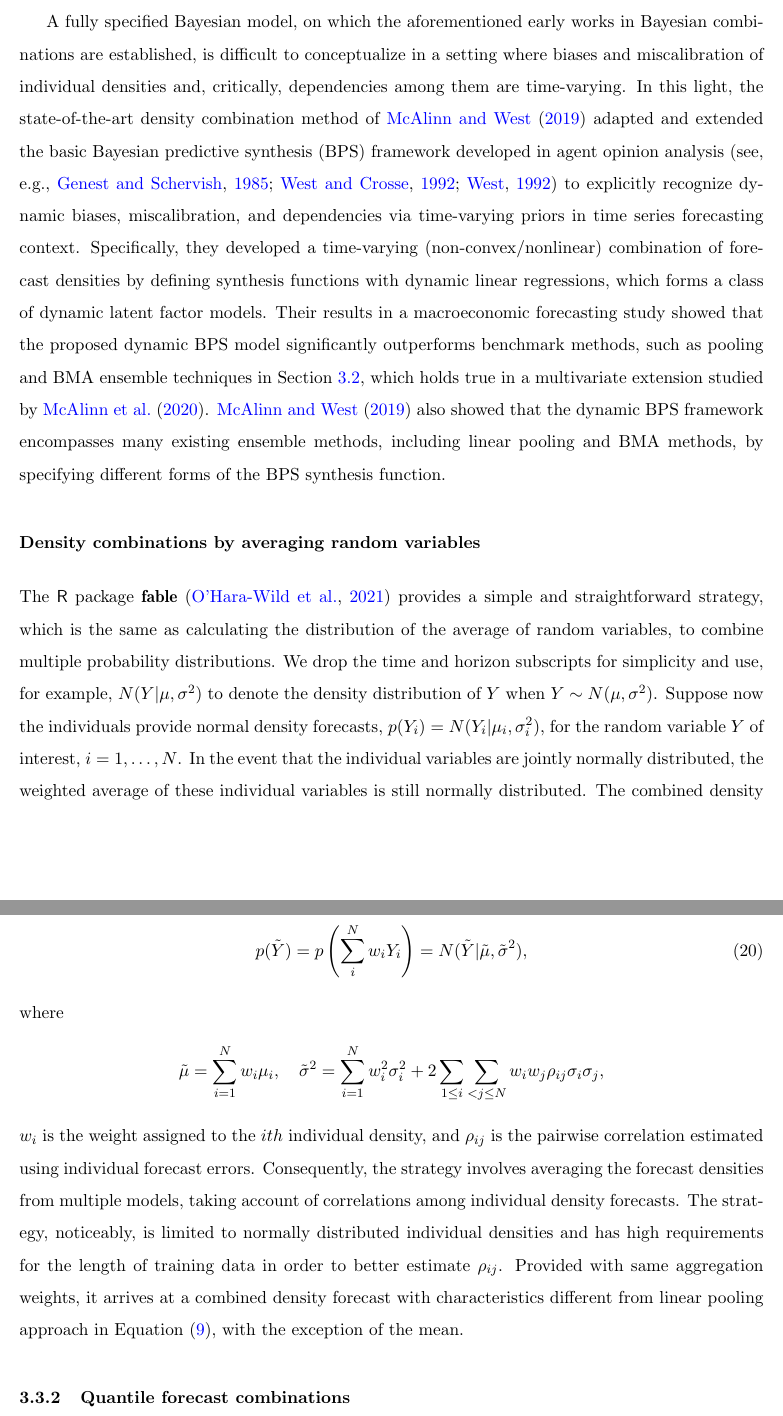
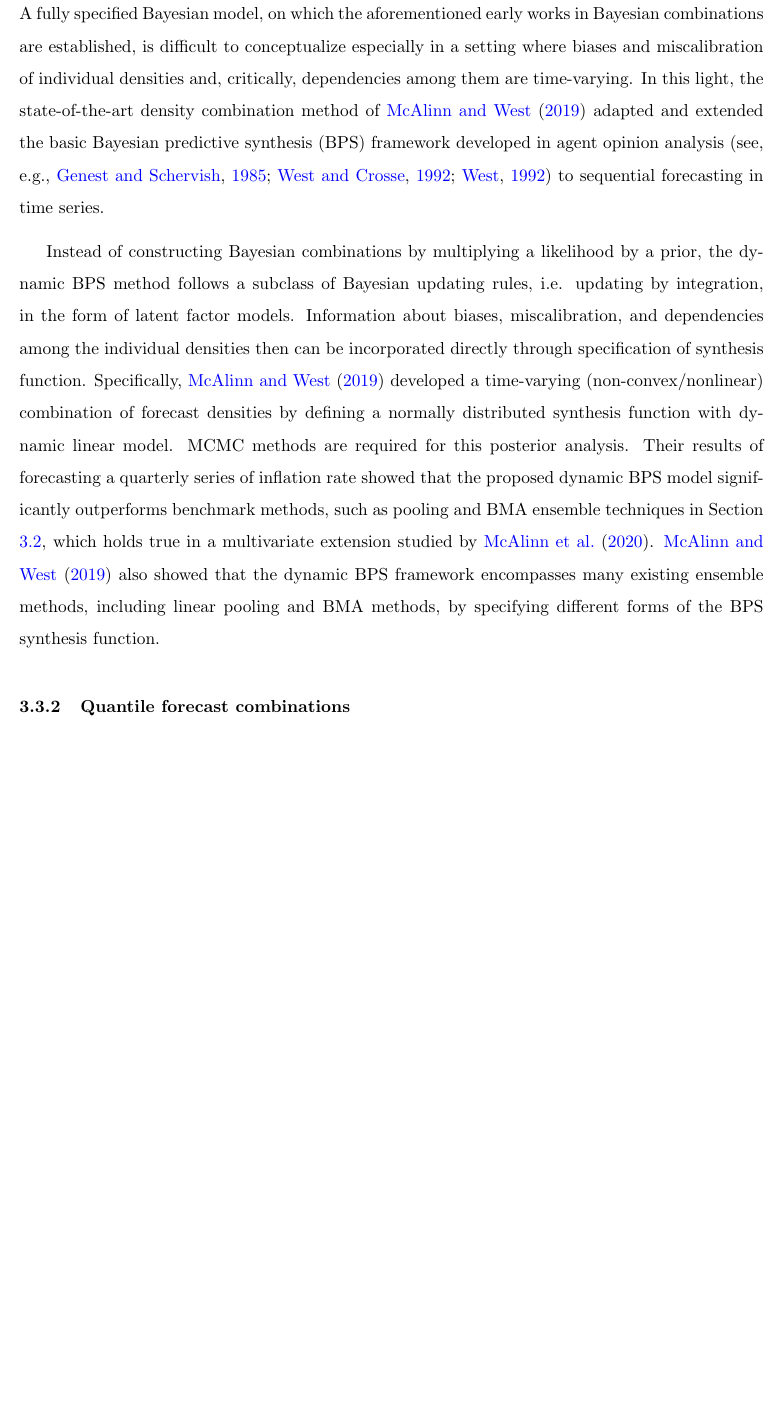
Before and after one commit to xqnwang/ensembles-combinations-docs, a LaTeX document (docs/EnsembleCombination.tex): two parts of pages 41 and 42 of 60 before the commit and part of page 41 of 59 after it, the two joined at a grey line, cut so that both start at the same text, the shorter picture padded with empty space. Compiled offline with pdfLaTeX.

Commit message:
Remove combinations via averaging random variables and reorganize density forecast combinations section

```diff
--- a/docs/EnsembleCombination.tex
+++ b/docs/EnsembleCombination.tex
@@ -473,23 +465,14 @@ One line of research has considered specifying the likelihood as a joint distrib
 
 \cite{Jouini1996-fe} took a different perspective and looked at the likelihood function derived form a copula-based joint distribution, in which dependence among individual densities was encoded into the copula. The procedure is appealing in the sense of being able to deal with individual forecasts with arbitrary distributions. A recent study by \cite{Wilson2017-ct} gave an expert judgement study to assess the practical significance of the individuals' dependency by comparing the Bayesian combination methods, developed by \cite{Winkler1981-bn} and \cite{Jouini1996-fe}, and common pooling methods.
 
-A fully specified Bayesian model, on which the aforementioned early works in Bayesian combinations are established, is difficult to conceptualize in a setting where biases and miscalibration of individual densities and, critically, dependencies among them are time-varying. In this light, the state-of-the-art density combination method of \cite{McAlinn2019-kn} adapted and extended the basic Bayesian predictive synthesis (BPS) framework developed in agent opinion analysis \citep[see, e.g.,][]{Genest1985-bu,West1992-qy,West1992-gr} to explicitly recognize dynamic biases, miscalibration, and dependencies via time-varying priors in time series forecasting context. Specifically, they developed a time-varying (non-convex/nonlinear) combination of forecast densities by defining synthesis functions with dynamic linear regressions, which forms a class of dynamic latent factor models. Their results in a macroeconomic forecasting study showed that the proposed dynamic BPS model significantly outperforms benchmark methods, such as pooling and BMA ensemble techniques in Section \ref{sec:probabilistic_forecast_ensembles}, which holds true in a multivariate extension studied by \cite{McAlinn2020-qq}. \cite{McAlinn2019-kn} also showed that the dynamic BPS framework encompasses many existing ensemble methods, including linear pooling and BMA methods, by specifying different forms of the BPS synthesis function.
+\paragraph{Density combinations constructed via integration}
+
+A fully specified Bayesian model, on which the aforementioned early works in Bayesian combinations are established, is difficult to conceptualize especially in a setting where biases and miscalibration of individual densities and, critically, dependencies among them are time-varying. In this light, the state-of-the-art density combination method of \cite{McAlinn2019-kn} adapted and extended the basic Bayesian predictive synthesis (BPS) framework developed in agent opinion analysis \citep[see, e.g.,][]{Genest1985-bu,West1992-qy,West1992-gr} to sequential forecasting in time series.
+
+Instead of constructing Bayesian combinations by multiplying a likelihood by a prior, the dynamic BPS method follows a subclass of Bayesian updating rules, i.e. updating by integration, in the form of latent factor models. Information about biases, miscalibration, and dependencies among the individual densities then can be incorporated directly through specification of synthesis function. Specifically, \cite{McAlinn2019-kn} developed a time-varying (non-convex/nonlinear) combination of forecast densities by defining a normally distributed synthesis function with dynamic linear model. MCMC methods are required for this posterior analysis. Their results of forecasting a quarterly series of inflation rate showed that the proposed dynamic BPS model significantly outperforms benchmark methods, such as pooling and BMA ensemble techniques in Section \ref{sec:probabilistic_forecast_ensembles}, which holds true in a multivariate extension studied by \cite{McAlinn2020-qq}. \cite{McAlinn2019-kn} also showed that the dynamic BPS framework encompasses many existing ensemble methods, including linear pooling and BMA methods, by specifying different forms of the BPS synthesis function.
 
 % \cite{Billio2013-sg} using the \proglang{MATLAB} package \pkg{DeCo} \citep{Casarin2015-ql}
 % we apply the MATLAB package DeCo (density combination), developed by Casarin et al. (2015), which provides an efficient implementation of the algorithm in Billio et al. (2013) based on CPU and GPU parallel computing.
-
-\paragraph{Density combinations by averaging random variables}
-
-The \proglang{R} package \pkg{fable} \citep{rfable} provides a simple and straightforward strategy, which is the same as calculating the distribution of the average of random variables, to combine multiple probability distributions. We drop the time and horizon subscripts for simplicity and use, for example, $N(Y|\mu, \sigma^{2})$ to denote the density distribution of $Y$ when $Y \sim N(\mu, \sigma^{2})$. Suppose now the individuals provide normal density forecasts, $p(Y_{i}) = N(Y_{i}|\mu_{i}, \sigma_{i}^{2})$, for the random variable $Y$ of interest, $i=1,\ldots,N$. In the event that the individual variables are jointly normally distributed, the weighted average of these individual variables is still normally distributed. The combined density forecast, therefore, is given by
-\begin{align}
-p(\tilde{Y}) = p\left(\sum_{i}^{N} w_{i} Y_{i}\right) = N(\tilde{Y}|\tilde{\mu}, \tilde{\sigma}^{2}),
-\end{align}
-where
-\begin{align}
-\tilde{\mu} =\sum_{i=1}^{N} w_{i} \mu_{i}, \quad
-\tilde{\sigma}^{2} = \sum_{i=1}^{N} w_{i}^{2} \sigma_{i}^{2}+2 \sum_{1 \leq i} \sum_{<j \leq N} w_{i} w_{j} \rho_{i j} \sigma_{i} \sigma_{j}, \nonumber
-\end{align}
-$w_{i}$ is the weight assigned to the $ith$ individual density, and $\rho_{i j}$ is the pairwise correlation estimated using individual forecast errors. Consequently, the strategy involves averaging the forecast densities from multiple models, taking account of correlations among individual density forecasts. The strategy, noticeably, is limited to normally distributed individual densities and has high requirements for the length of training data in order to better estimate $\rho_{i j}$. Provided with same aggregation weights, it arrives at a combined density forecast with characteristics different from linear pooling approach in Equation~\eqref{eq:linear_pool}, with the exception of the mean.
 
 \subsubsection{Quantile forecast combinations}
 \label{sec:quantile_forecast_combinations}
```
Also changed, not shown: docs/EnsembleCombination.bbl, docs/EnsembleCombination.tex (14 more changed lines).
